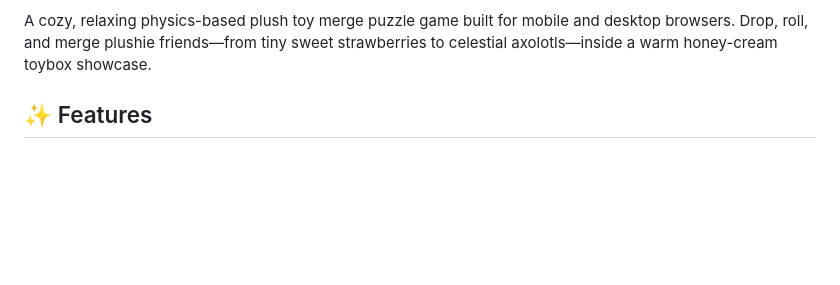
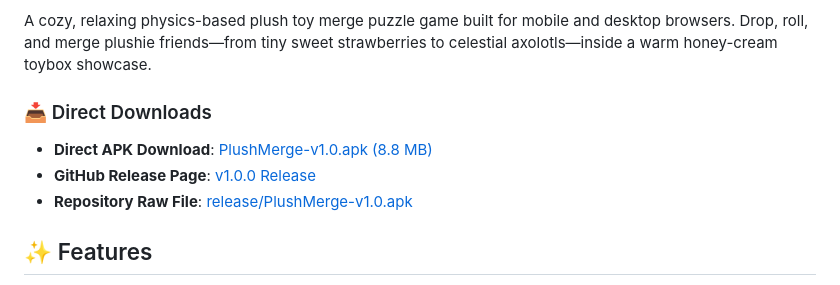
Before and after one commit to kkumneomeo-collab/aquamerge, a Markdown page: README.md, the part around one of its changes. Drawn GitHub-style; blank space fills up the shorter version.

Commit message:
docs: add direct release download links to README

```diff
--- a/README.md
+++ b/README.md
@@ -3,4 +6,9 @@
 A cozy, relaxing physics-based plush toy merge puzzle game built for mobile and desktop browsers. Drop, roll, and merge plushie friends—from tiny sweet strawberries to celestial axolotls—inside a warm honey-cream toybox showcase.
+
+### 📥 Direct Downloads
+- **Direct APK Download**: [PlushMerge-v1.0.apk (8.8 MB)](https://github.com/kkumneomeo-collab/aquamerge/releases/download/v1.0.0/PlushMerge-v1.0.apk)
+- **GitHub Release Page**: [v1.0.0 Release](https://github.com/kkumneomeo-collab/aquamerge/releases/tag/v1.0.0)
+- **Repository Raw File**: [release/PlushMerge-v1.0.apk](https://github.com/kkumneomeo-collab/aquamerge/raw/main/release/PlushMerge-v1.0.apk)
 
 ## ✨ Features
 - **Clean Plain Pastel Pink Aesthetic**: Soft pastel pink velvet interior (`#FFF5F7` / `#FDF2F8`), felt cushion floor, and minimalist distraction-free backdrop.
```
Also changed, not shown: other parts of README.md (+3 -0 lines).
